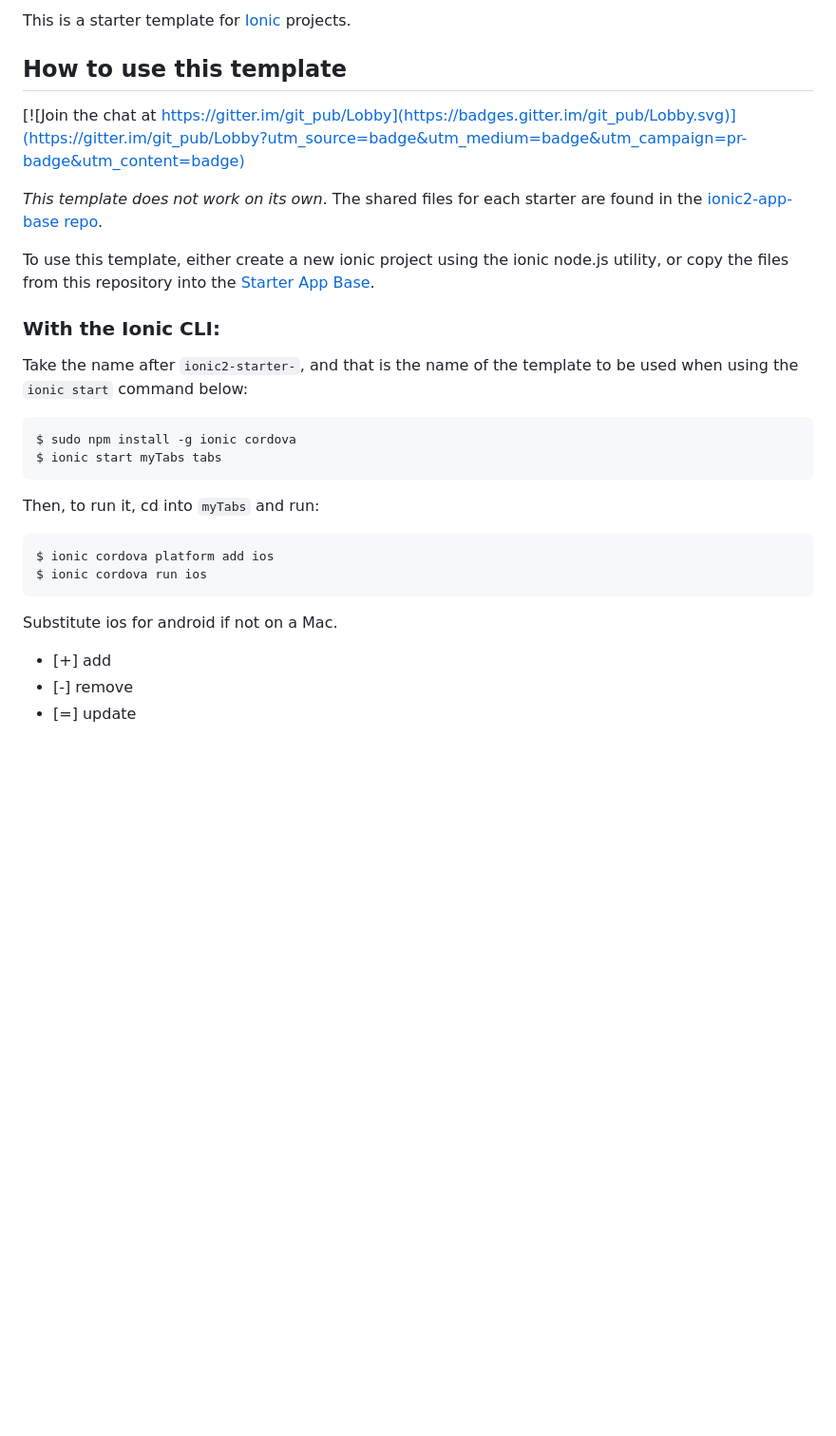
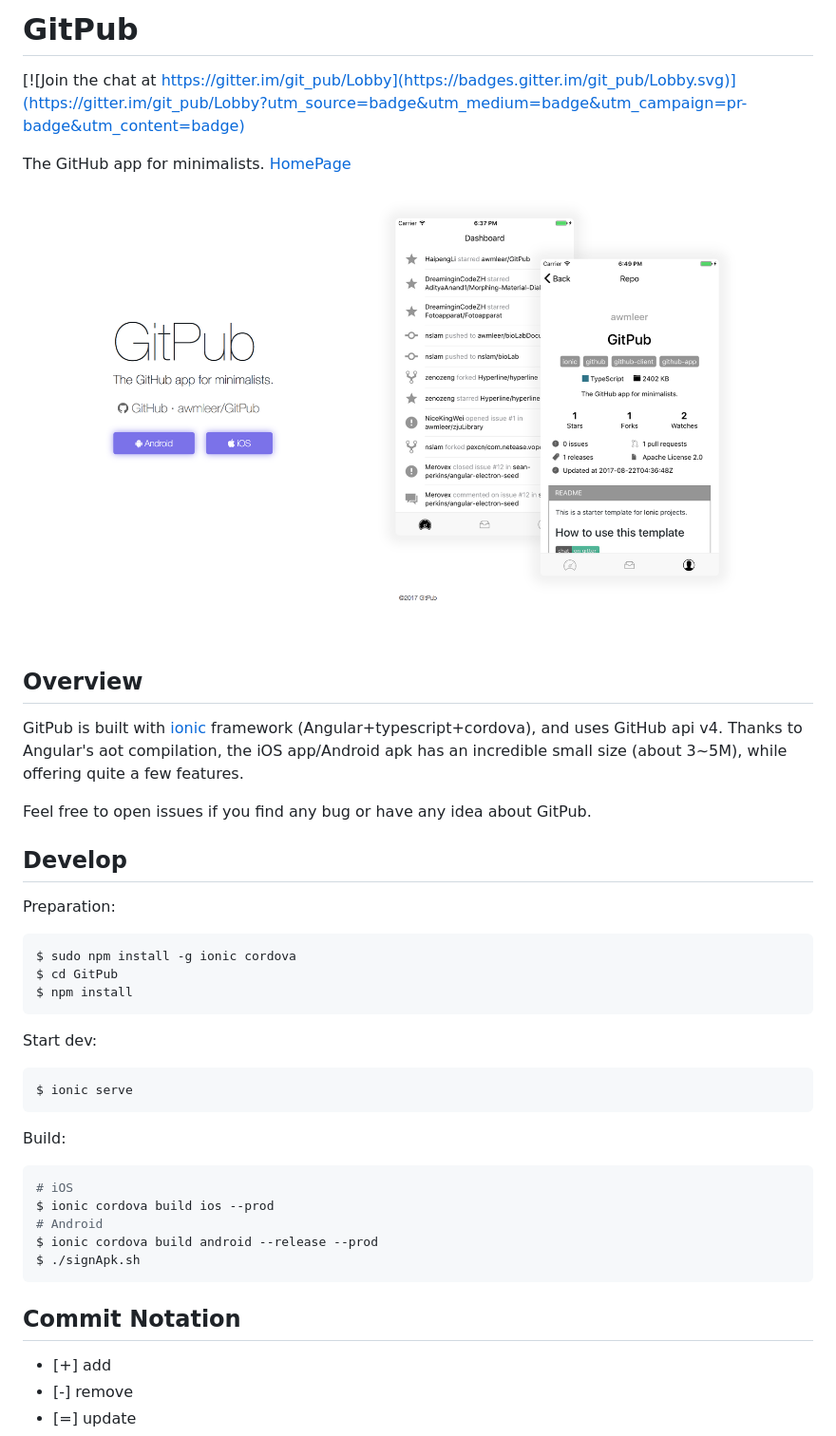
Before and after one commit to awmleer/gitmug, a Markdown page: README.md, the part around the change. Shown: that part at 95% size. GitHub-like rendering; pictures changed too: screenshots/homepage.png (added); blank space fills up the shorter version.

````diff
--- a/README.md
+++ b/README.md
@@ -1,30 +1,44 @@
-This is a starter template for [Ionic](http://ionicframework.com/docs/) projects.
-
-## How to use this template
+# GitPub
 
 [![Join the chat at https://gitter.im/git_pub/Lobby](https://badges.gitter.im/git_pub/Lobby.svg)](https://gitter.im/git_pub/Lobby?utm_source=badge&utm_medium=badge&utm_campaign=pr-badge&utm_content=badge)
 
-*This template does not work on its own*. The shared files for each starter are found in the [ionic2-app-base repo](https://github.com/ionic-team/ionic2-app-base).
+The GitHub app for minimalists.  [HomePage](https://awmleer.github.io/GitPub/index.html)
 
-To use this template, either create a new ionic project using the ionic node.js utility, or copy the files from this repository into the [Starter App Base](https://github.com/ionic-team/ionic2-app-base).
+![homepage screenshot](./screenshots/homepage.png)
 
-### With the Ionic CLI:
+## Overview
 
-Take the name after `ionic2-starter-`, and that is the name of the template to be used when using the `ionic start` command below:
+GitPub is built with [ionic](https://ionicframework.com/) framework (Angular+typescript+cordova), and uses GitHub api v4. Thanks to Angular's aot compilation, the iOS app/Android apk has an incredible small size (about 3~5M), while offering quite a few features.
+
+ Feel free to open issues if you find any bug or have any idea about GitPub.
+
+## Develop
+
+Preparation:
 
 ```bash
 $ sudo npm install -g ionic cordova
-$ ionic start myTabs tabs
+$ cd GitPub
+$ npm install
 ```
 
-Then, to run it, cd into `myTabs` and run:
+Start dev:
 
 ```bash
-$ ionic cordova platform add ios
-$ ionic cordova run ios
+$ ionic serve
 ```
 
-Substitute ios for android if not on a Mac.
+Build:
+
+```bash
+# iOS
+$ ionic cordova build ios --prod
+# Android
+$ ionic cordova build android --release --prod
+$ ./signApk.sh
+```
+
+## Commit Notation
 
 - [+] add
 - [-] remove
````
